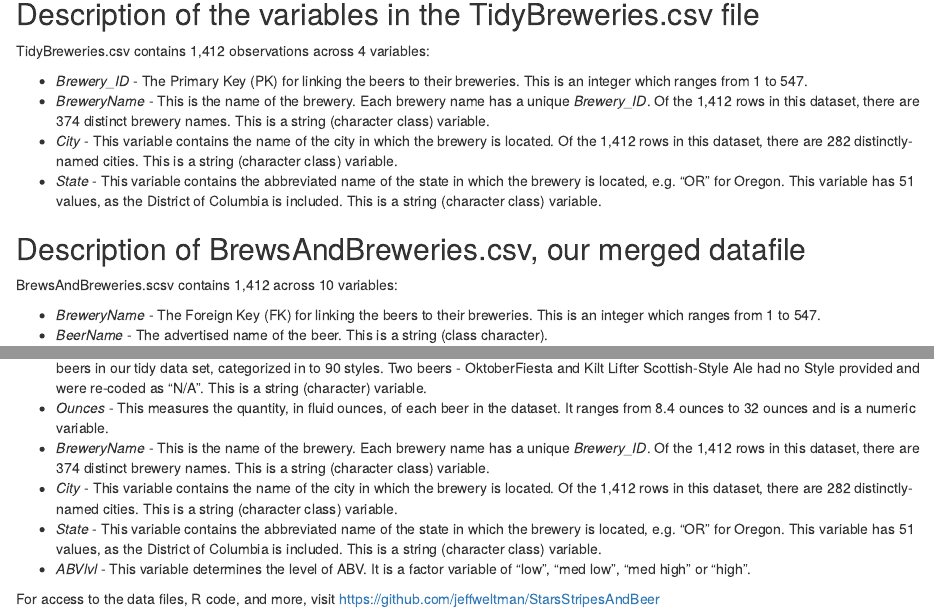
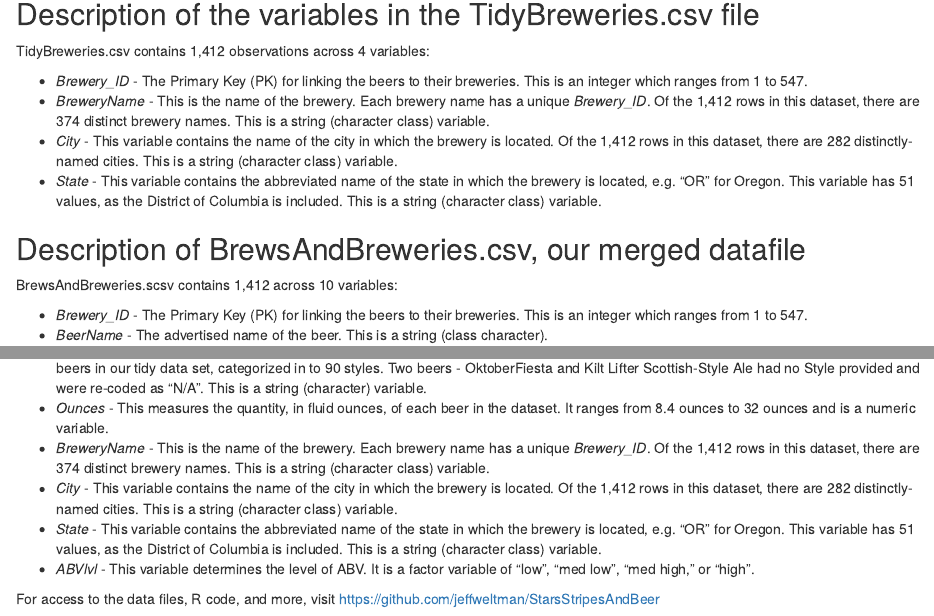
Before and after one commit to jeffweltman/StarsStripesAndBeer, an R Markdown document (Codebook.Rmd): the page in a window 1100 px wide, from 3560 px down, and a second part further down, joined at a grey line. The pictures show the output file Codebook.html that the author committed with the source, opened offline.

Commit message:
Fixed misidentified variable description.

```diff
--- a/Codebook.Rmd
+++ b/Codebook.Rmd
@@ -110,7 +110,7 @@ TidyBreweries.csv contains 1,412 observations across 4 variables:
 ##Description of BrewsAndBreweries.csv, our merged datafile
 BrewsAndBreweries.scsv contains 1,412 across 10 variables:
 
-* *BreweryName* - The Foreign Key (FK) for linking the beers to their breweries. This is an integer which ranges from 1 to 547.
+* *Brewery_ID* - The Primary Key (PK) for linking the beers to their breweries. This is an integer which ranges from 1 to 547.
 * *BeerName* - The advertised name of the beer. This is a string (class character).
 * *Beer_ID* - This is a unique identifier for each beer. *Beer_ID* is an integer which ranges from 1 to 2,692.
 * *ABV* - This is the measurement of the **A**lcohol **B**y **V**olume of each beer, as advertised in compliance with United States law. This identifies what percentage of the beverage is alcoholic. In this dataset, ABV ranges from 0.027 to 0.125. This is a numeric variable.
@@ -120,6 +120,6 @@ BrewsAndBreweries.scsv contains 1,412 across 10 variables:
 * *BreweryName* - This is the name of the brewery. Each brewery name has a unique *Brewery_ID*. Of the 1,412 rows in this dataset, there are 374 distinct brewery names. This is a string (character class) variable.
 * *City* - This variable contains the name of the city in which the brewery is located. Of the 1,412 rows in this dataset, there are 282 distinctly-named cities. This is a string (character class) variable.
 * *State* - This variable contains the abbreviated name of the state in which the brewery is located, e.g. "OR" for Oregon. This variable has 51 values, as the District of Columbia is included. This is a string (character class) variable.
-* *ABVlvl* - This variable determines the level of ABV. It is a factor variable of "low", "med low", "med high" or "high".
+* *ABVlvl* - This variable determines the level of ABV. It is a factor variable of "low", "med low", "med high," or "high".
 
 For access to the data files, R code, and more, visit https://github.com/jeffweltman/StarsStripesAndBeer
```
Also changed, not shown: Codebook.html, Codebook.md, Presentation/StarsStripsAndBeerFinal.html, Presentation/StarsStripsAndBeerFinal.md.
